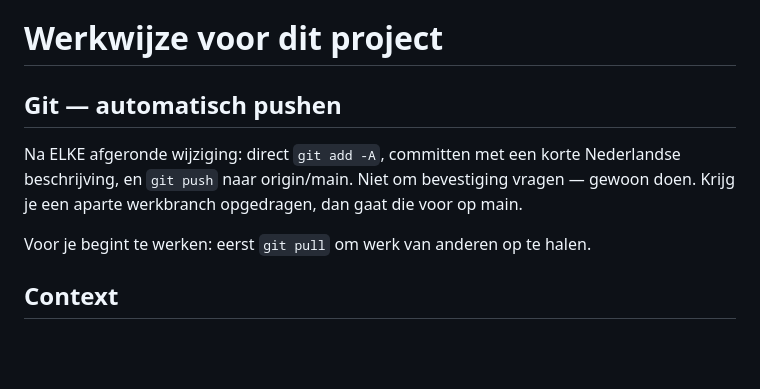
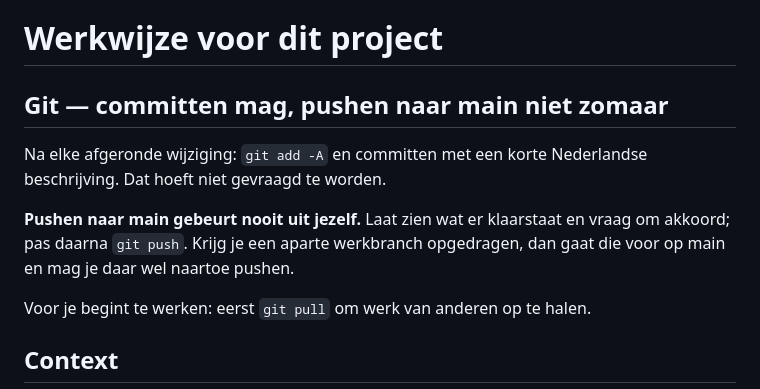
Before and after one commit to JTSNUZON/Website-Nuzon-V3, a Markdown page: CLAUDE.md, the part around the change. Rendered like a GitHub page; blank space fills up the shorter version.

Commit message:
Pushen naar main alleen na akkoord
De afspraak stond andersom in CLAUDE.md. Committen mag zonder overleg,
pushen naar main niet meer.

Co-Authored-By: Claude Opus 5 <noreply@anthropic.com>
Claude-Session: https://claude.ai/code/session_01CjKJZ8Gd4LdWJke2Bh4MeD

```diff
--- a/CLAUDE.md
+++ b/CLAUDE.md
@@ -4,11 +4,13 @@ This file provides guidance to Claude Code (claude.ai/code) when working with co
 
 # Werkwijze voor dit project
 
-## Git — automatisch pushen
-Na ELKE afgeronde wijziging: direct `git add -A`, committen met een korte
-Nederlandse beschrijving, en `git push` naar origin/main.
-Niet om bevestiging vragen — gewoon doen.
-Krijg je een aparte werkbranch opgedragen, dan gaat die voor op main.
+## Git — committen mag, pushen naar main niet zomaar
+Na elke afgeronde wijziging: `git add -A` en committen met een korte
+Nederlandse beschrijving. Dat hoeft niet gevraagd te worden.
+
+**Pushen naar main gebeurt nooit uit jezelf.** Laat zien wat er klaarstaat
+en vraag om akkoord; pas daarna `git push`. Krijg je een aparte werkbranch
+opgedragen, dan gaat die voor op main en mag je daar wel naartoe pushen.
 
 Voor je begint te werken: eerst `git pull` om werk van anderen op te halen.
 
```
